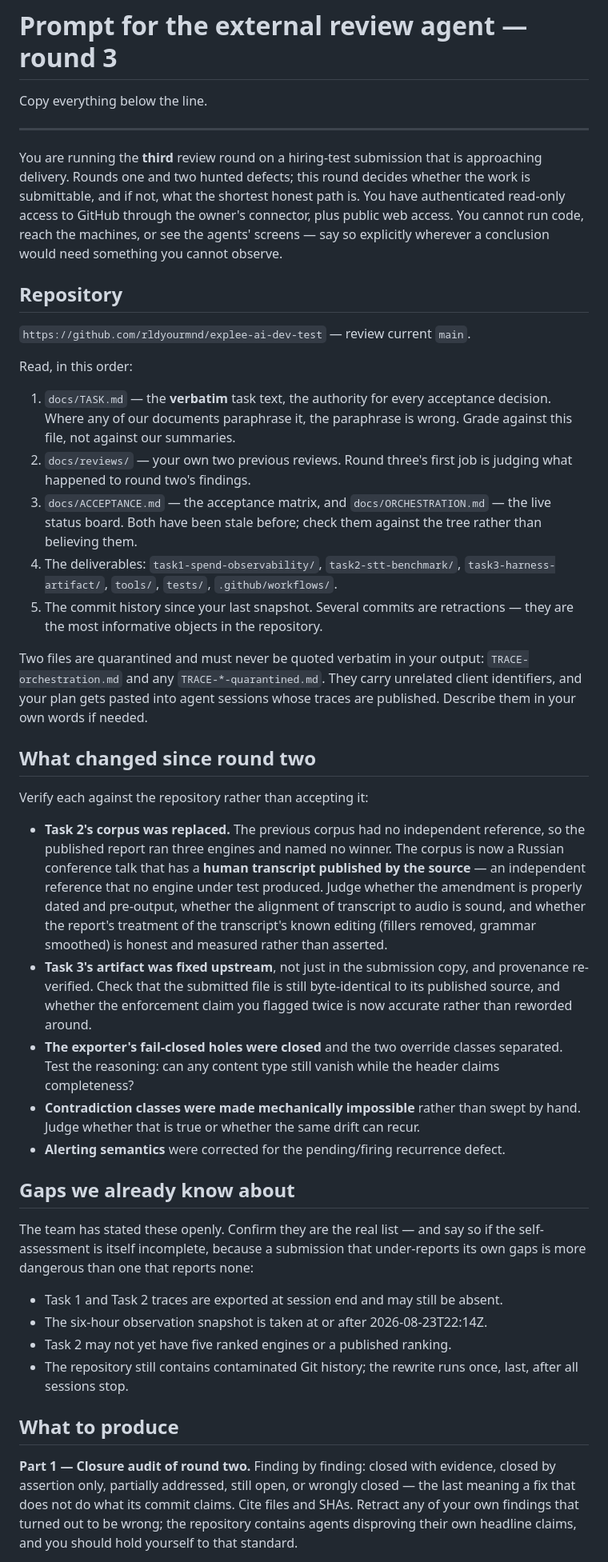
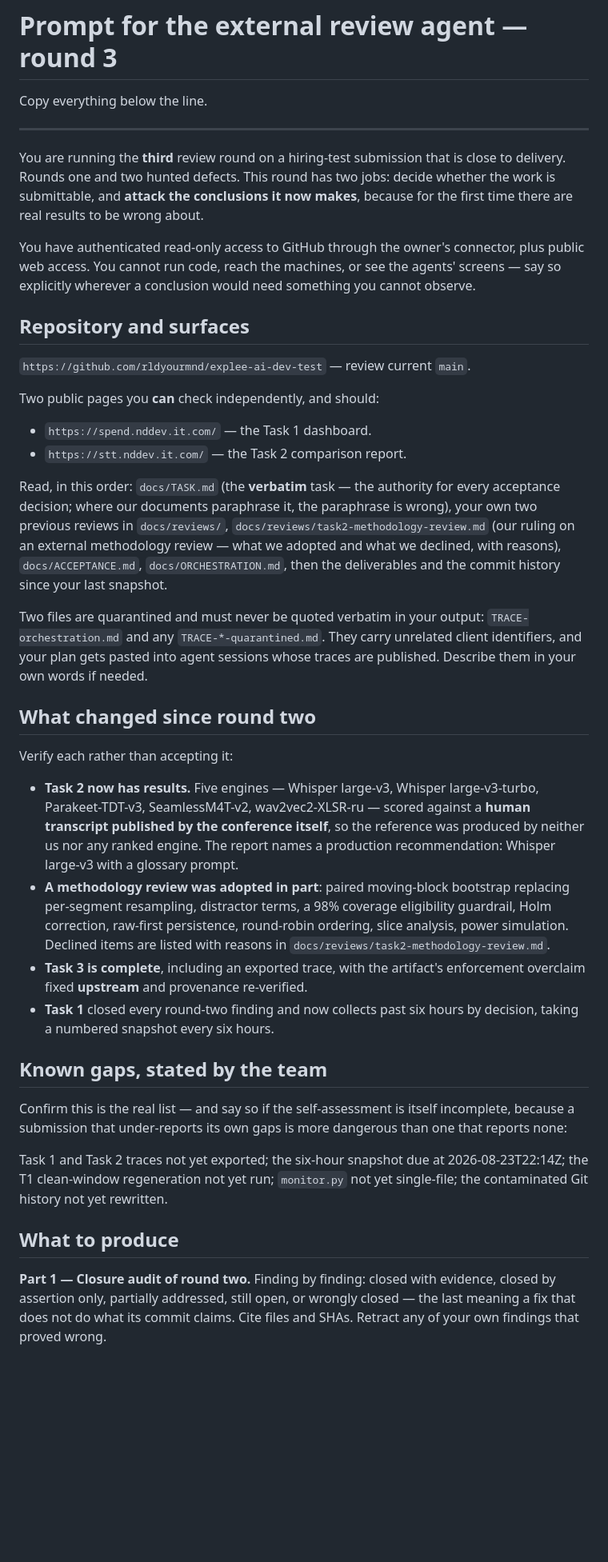
Before and after one commit to rldyourmnd/explee-ai-dev-test, a Markdown page: docs/briefs/review-agent-prompt-round3.md, the part around one of its changes. Shown at 80% size. GitHub-like rendering; blank space fills up the shorter version.

```diff
--- a/docs/briefs/review-agent-prompt-round3.md
+++ b/docs/briefs/review-agent-prompt-round3.md
@@ -5,31 +5,31 @@ Copy everything below the line.
 ---
 
 You are running the **third** review round on a hiring-test submission that is
-approaching delivery. Rounds one and two hunted defects; this round decides
-whether the work is submittable, and if not, what the shortest honest path is.
+close to delivery. Rounds one and two hunted defects. This round has two jobs:
+decide whether the work is submittable, and **attack the conclusions it now
+makes**, because for the first time there are real results to be wrong about.
+
 You have authenticated read-only access to GitHub through the owner's connector,
 plus public web access. You cannot run code, reach the machines, or see the
 agents' screens — say so explicitly wherever a conclusion would need something
 you cannot observe.
 
-## Repository
+## Repository and surfaces
 
 `https://github.com/rldyourmnd/explee-ai-dev-test` — review current `main`.
 
-Read, in this order:
+Two public pages you **can** check independently, and should:
 
-1. `docs/TASK.md` — the **verbatim** task text, the authority for every
-   acceptance decision. Where any of our documents paraphrase it, the paraphrase
-   is wrong. Grade against this file, not against our summaries.
-2. `docs/reviews/` — your own two previous reviews. Round three's first job is
-   judging what happened to round two's findings.
-3. `docs/ACCEPTANCE.md` — the acceptance matrix, and `docs/ORCHESTRATION.md` —
-   the live status board. Both have been stale before; check them against the
-   tree rather than believing them.
-4. The deliverables: `task1-spend-observability/`, `task2-stt-benchmark/`,
-   `task3-harness-artifact/`, `tools/`, `tests/`, `.github/workflows/`.
-5. The commit history since your last snapshot. Several commits are retractions
-   — they are the most informative objects in the repository.
+- `https://spend.nddev.it.com/` — the Task 1 dashboard.
+- `https://stt.nddev.it.com/` — the Task 2 comparison report.
+
+Read, in this order: `docs/TASK.md` (the **verbatim** task — the authority for
+every acceptance decision; where our documents paraphrase it, the paraphrase is
+wrong), your own two previous reviews in `docs/reviews/`,
+`docs/reviews/task2-methodology-review.md` (our ruling on an external methodology
+review — what we adopted and what we declined, with reasons),
+`docs/ACCEPTANCE.md`, `docs/ORCHESTRATION.md`, then the deliverables and the
+commit history since your last snapshot.
 
 Two files are quarantined and must never be quoted verbatim in your output:
 `TRACE-orchestration.md` and any `TRACE-*-quarantined.md`. They carry unrelated
@@ -38,45 +38,37 @@ are published. Describe them in your own words if needed.
 
 ## What changed since round two
 
-Verify each against the repository rather than accepting it:
+Verify each rather than accepting it:
 
-- **Task 2's corpus was replaced.** The previous corpus had no independent
-  reference, so the published report ran three engines and named no winner. The
-  corpus is now a Russian conference talk that has a **human transcript
-  published by the source** — an independent reference that no engine under test
-  produced. Judge whether the amendment is properly dated and pre-output, whether
-  the alignment of transcript to audio is sound, and whether the report's
-  treatment of the transcript's known editing (fillers removed, grammar
-  smoothed) is honest and measured rather than asserted.
-- **Task 3's artifact was fixed upstream**, not just in the submission copy, and
-  provenance re-verified. Check that the submitted file is still byte-identical
-  to its published source, and whether the enforcement claim you flagged twice is
-  now accurate rather than reworded around.
-- **The exporter's fail-closed holes were closed** and the two override classes
-  separated. Test the reasoning: can any content type still vanish while the
-  header claims completeness?
-- **Contradiction classes were made mechanically impossible** rather than swept
-  by hand. Judge whether that is true or whether the same drift can recur.
-- **Alerting semantics** were corrected for the pending/firing recurrence defect.
+- **Task 2 now has results.** Five engines — Whisper large-v3, Whisper
+  large-v3-turbo, Parakeet-TDT-v3, SeamlessM4T-v2, wav2vec2-XLSR-ru — scored
+  against a **human transcript published by the conference itself**, so the
+  reference was produced by neither us nor any ranked engine. The report names a
+  production recommendation: Whisper large-v3 with a glossary prompt.
+- **A methodology review was adopted in part**: paired moving-block bootstrap
+  replacing per-segment resampling, distractor terms, a 98% coverage eligibility
+  guardrail, Holm correction, raw-first persistence, round-robin ordering, slice
+  analysis, power simulation. Declined items are listed with reasons in
+  `docs/reviews/task2-methodology-review.md`.
+- **Task 3 is complete**, including an exported trace, with the artifact's
+  enforcement overclaim fixed **upstream** and provenance re-verified.
+- **Task 1** closed every round-two finding and now collects past six hours by
+  decision, taking a numbered snapshot every six hours.
 
-## Gaps we already know about
+## Known gaps, stated by the team
 
-The team has stated these openly. Confirm they are the real list — and say so if
-the self-assessment is itself incomplete, because a submission that
-under-reports its own gaps is more dangerous than one that reports none:
+Confirm this is the real list — and say so if the self-assessment is itself
+incomplete, because a submission that under-reports its own gaps is more
+dangerous than one that reports none:
 
-- Task 1 and Task 2 traces are exported at session end and may still be absent.
-- The six-hour observation snapshot is taken at or after 2026-08-23T22:14Z.
-- Task 2 may not yet have five ranked engines or a published ranking.
-- The repository still contains contaminated Git history; the rewrite runs once,
-  last, after all sessions stop.
+Task 1 and Task 2 traces not yet exported; the six-hour snapshot due at
+2026-08-23T22:14Z; the T1 clean-window regeneration not yet run; `monitor.py`
+not yet single-file; the contaminated Git history not yet rewritten.
 
 ## What to produce
 
 **Part 1 — Closure audit of round two.** Finding by finding: closed with
 evidence, closed by assertion only, partially addressed, still open, or wrongly
 closed — the last meaning a fix that does not do what its commit claims. Cite
-files and SHAs. Retract any of your own findings that turned out to be wrong;
-the repository contains agents disproving their own headline claims, and you
-should hold yourself to that standard.
+files and SHAs. Retract any of your own findings that proved wrong.
 
```
Also changed, not shown: other parts of docs/briefs/review-agent-prompt-round3.md (+44 -22 lines).
